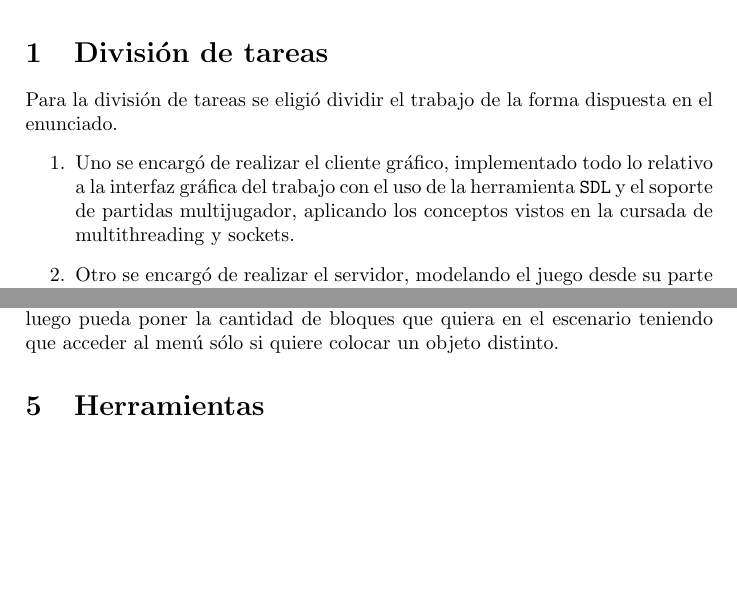
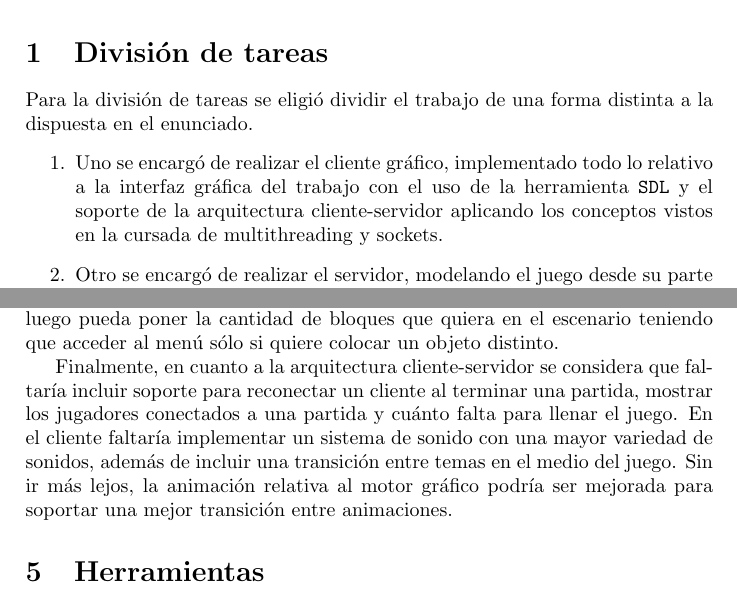
Before and after one commit to ndvazquez/TDP1-Portal, a LaTeX document (inform/proyect-manual.tex): two parts of pages 2 and 4 of 4, joined at a grey line, cut so that both start at the same text, the shorter picture padded with empty space. Compiled offline with pdfLaTeX.

Commit message:
End project-manual

```diff
--- a/inform/proyect-manual.tex
+++ b/inform/proyect-manual.tex
@@ -58,9 +58,9 @@
 
 \section{División de tareas}
 
-Para la división de tareas se eligió dividir el trabajo de la forma dispuesta en el enunciado.
+Para la división de tareas se eligió dividir el trabajo de una forma distinta a la dispuesta en el enunciado.
 \begin{enumerate}
-	\item Uno se encargó de realizar el cliente gráfico, implementado todo lo relativo a la interfaz gráfica del trabajo con el uso de la herramienta \texttt{SDL} y el soporte de partidas multijugador, aplicando los conceptos vistos en la cursada de multithreading y sockets.
+	\item Uno se encargó de realizar el cliente gráfico, implementado todo lo relativo a la interfaz gráfica del trabajo con el uso de la herramienta \texttt{SDL} y el soporte de la arquitectura cliente-servidor aplicando los conceptos vistos en la cursada de multithreading y sockets.
 	\item Otro se encargó de realizar el servidor, modelando el juego desde su parte física con el uso de la libreria \texttt{Box2D} y el testing correspondiente con la librería \texttt{CxxTest}.
 	\item Finalmente, el último integrante se encargó de realizar el editor de escenarios, con el uso de la herramienta \texttt{SDL} para graficar los elementos,  \texttt{ffmpeg} para brindar el soporte para la grabación de partidas y \texttt{yaml} para colocar en un archivo la información del escenario.
 \end{enumerate}
@@ -93,6 +93,8 @@ El editor si bien cumple con lo pedido en la consigna hay pequeñas mejoras pend
 La esquina inferior izquierda es realmente un bloque de metal y las otras 3 esquinas son simplemente centinelas que el editor guarda para saber que la posición está ocupada (en este caso ocupada por el bloque de metal pero el modelo no sabe esto). El problema es que esta forma de implementar el editor no logró ser completamente transparente al usuario. Si el usuario cliquea un bloque de metal sobre alguna de las 3 esquinas-centinelas no obtendrá ninguna respuesta. Solucionar este problema pensamos que no requiere de mucho trabajo pero a la hora de priorizar las tareas debido al tiempo que quedaba no terminó en una buena posición.
 Otro feature que quedó pendiente fue poder abrir un escenario en cualquier momento de la edición, no sólo en una primera instancia. Esta idea tenía una dificultad menor a la anterior pero también una prioridad.
 Las últimas dos ideas que quedaron pendientes fueron agregarle musica al editor y que los objetos seleccionados queden seleccionados una vez colocados en el escenario. Es decir que cuando el usuario seleccione un bloque de metal del menú luego pueda poner la cantidad de bloques que quiera en el escenario teniendo que acceder al menú sólo si quiere colocar un objeto distinto.
+
+Finalmente, en cuanto a la arquitectura cliente-servidor se considera que faltaría incluir soporte para reconectar un cliente al terminar una partida, mostrar los jugadores conectados a una partida y cuánto falta para llenar el juego. En el cliente faltaría implementar un sistema de sonido con una mayor variedad de sonidos, además de incluir una transición entre temas en el medio del juego. Sin ir más lejos, la animación relativa al motor gráfico podría ser mejorada para soportar una mejor transición entre animaciones.
 
 \section{Herramientas}
 
```
Also changed, not shown: inform/mb_editor.png (deleted), inform/proyect-manual.pdf, inform/technique-doc.pdf, inform/proyect-manual.tex (2 more changed lines).
